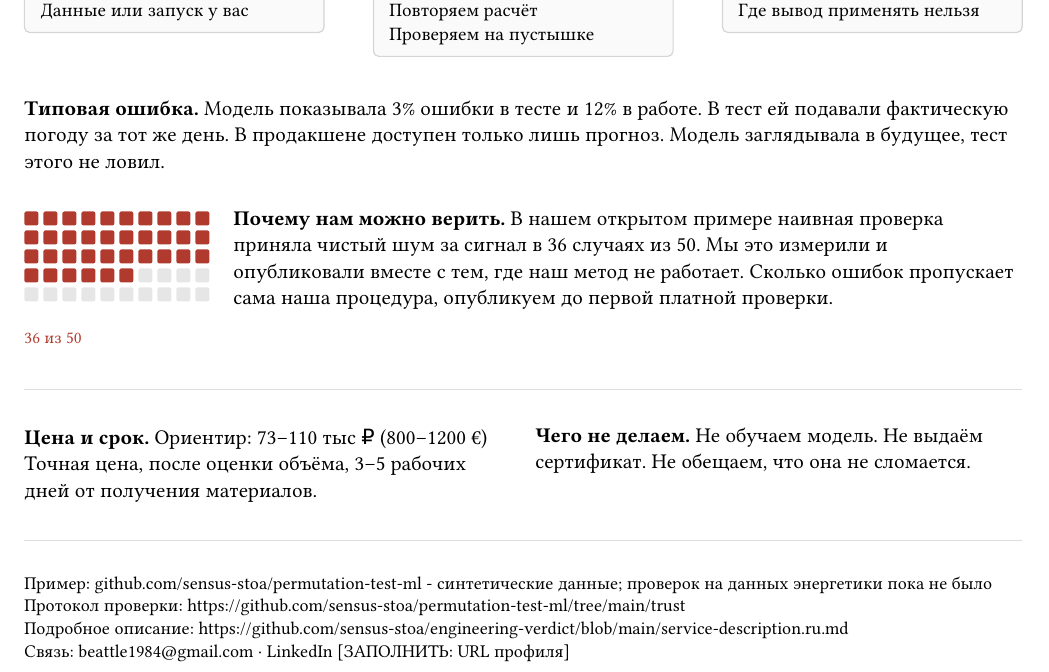
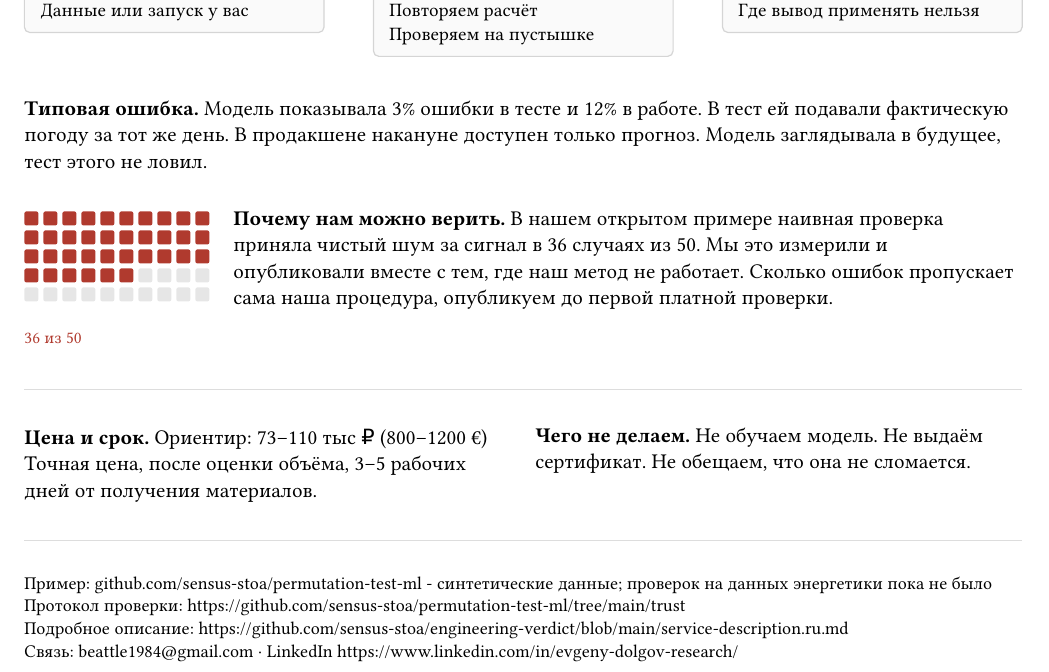
Before and after one commit to sensus-stoa/engineering-verdict, a Typst document (one-pager-ru.typ, which reads README.ru.md, one-pager.typ): part of the page, cut so that both start at the same text. The pictures show the PDF file one-pager-ru.pdf that the author committed with the source.

Commit message:
fix: contact URL, RU timing wording, EN term parity

```diff
--- a/README.ru.md
+++ b/README.ru.md
@@ -13,7 +13,7 @@
 ## Типовая ошибка
 
 Модель показывала 3% ошибки в тесте и 12% в работе. В тест ей подавали
-фактическую погоду за тот же день. В продакшене доступен только лишь
+фактическую погоду за тот же день. В продакшене накануне доступен только
 прогноз. Модель заглядывала в будущее, тест этого не ловил.
 
 ## Почему нам можно верить
@@ -37,7 +37,7 @@
 - Пример: [github.com/sensus-stoa/permutation-test-ml](https://github.com/sensus-stoa/permutation-test-ml) - синтетические данные; проверок на данных энергетики пока не было
 - Протокол проверки: [https://github.com/sensus-stoa/permutation-test-ml/tree/main/trust](https://github.com/sensus-stoa/permutation-test-ml/tree/main/trust)
 - Подробное описание: [https://github.com/sensus-stoa/engineering-verdict/blob/main/service-description.ru.md](https://github.com/sensus-stoa/engineering-verdict/blob/main/service-description.ru.md)
-- Связь: beattle1984@gmail.com · LinkedIn [ЗАПОЛНИТЬ: URL профиля]
+- Связь: beattle1984@gmail.com · LinkedIn [https://www.linkedin.com/in/evgeny-dolgov-research/](https://www.linkedin.com/in/evgeny-dolgov-research/)
 
 ---
 
--- a/one-pager-ru.typ
+++ b/one-pager-ru.typ
@@ -1,7 +1,7 @@
 // Сборка: typst compile one-pager.typ one-pager.pdf
 // Точки правки — только эти четыре строки:
 #let contact-email = "beattle1984@gmail.com"
-#let contact-linkedin = "[ЗАПОЛНИТЬ: URL профиля]"
+#let contact-linkedin = "https://www.linkedin.com/in/evgeny-dolgov-research/"
 #let repo-example = "github.com/sensus-stoa/permutation-test-ml"
 #let details-url = "https://github.com/sensus-stoa/engineering-verdict/blob/main/service-description.ru.md"
 
@@ -40,7 +40,7 @@
 #v(10pt)
 
 #text(weight: "bold")[Типовая ошибка.] Модель показывала 3% ошибки в тесте и 12% в работе.
-В тест ей подавали фактическую погоду за тот же день. В продакшене доступен только лишь
+В тест ей подавали фактическую погоду за тот же день. В продакшене накануне доступен только
 прогноз. Модель заглядывала в будущее, тест этого не ловил.
 #v(9pt)
 
@@ -83,5 +83,5 @@
   Пример: #link("https://" + repo-example)[#repo-example] - синтетические данные; проверок на данных энергетики пока не было \
   Протокол проверки: #link("https://github.com/sensus-stoa/permutation-test-ml/tree/main/trust")[https://github.com/sensus-stoa/permutation-test-ml/tree/main/trust] \
   Подробное описание: #link(details-url)[#details-url] \
-  Связь: #contact-email · LinkedIn #contact-linkedin
+  Связь: #contact-email · LinkedIn #link(contact-linkedin)[#contact-linkedin]
 ]
--- a/one-pager.typ
+++ b/one-pager.typ
@@ -1,7 +1,7 @@
 // Build: typst compile one-pager.typ one-pager.pdf
 // Edit points - only these four lines:
 #let contact-email = "beattle1984@gmail.com"
-#let contact-linkedin = "[FILL IN: profile URL]"
+#let contact-linkedin = "https://www.linkedin.com/in/evgeny-dolgov-research/"
 #let repo-example = "github.com/sensus-stoa/permutation-test-ml"
 #let details-url = "https://github.com/sensus-stoa/engineering-verdict/blob/main/service-description.md"
 
@@ -83,5 +83,5 @@ is available in advance. The model was looking into the future, and the test did
   Example: #link("https://" + repo-example)[#repo-example] - synthetic data; not yet tested on real power-sector data \
   Verification protocol: #link("https://github.com/sensus-stoa/permutation-test-ml/tree/main/trust")[https://github.com/sensus-stoa/permutation-test-ml/tree/main/trust] \
   Detailed description: #link(details-url)[#details-url] \
-  Contact: #contact-email · LinkedIn #contact-linkedin
+  Contact: #contact-email · LinkedIn #link(contact-linkedin)[#contact-linkedin]
 ]
```
Also changed, not shown: service-description.md (+2 -2 lines), README.md, one-pager-ru.pdf, one-pager.pdf.
